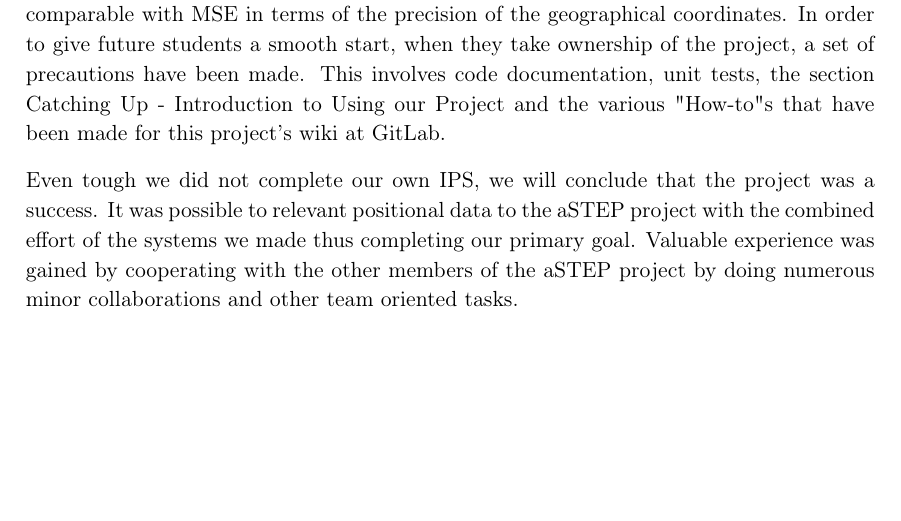
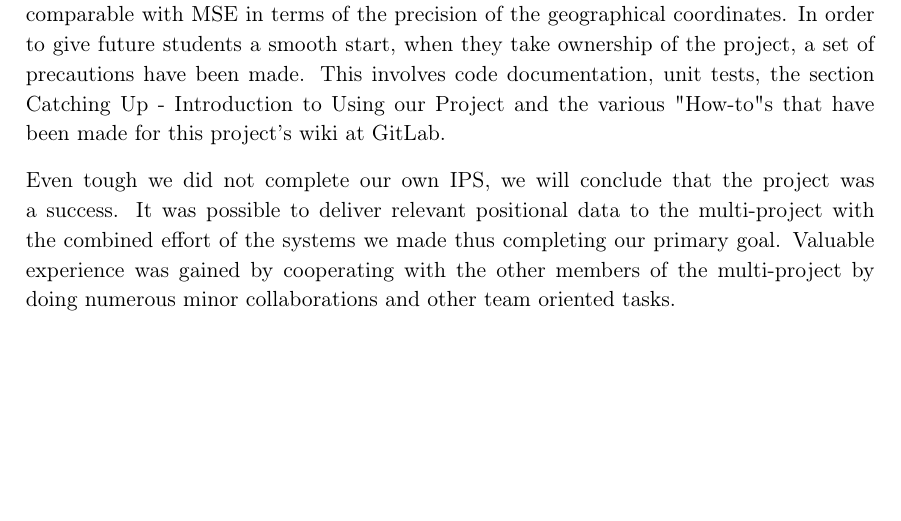
Before and after one commit to JacobNielsenn/sw608f16, a LaTeX thesis (rapport.tex, which reads formalia/conclusion.tex): part of page 57 of 64, cut so that both start at the same text. Compiled offline with pdfLaTeX.

Commit message:
no message

```diff
--- a/formalia/conclusion.tex
+++ b/formalia/conclusion.tex
@@ -13,4 +13,4 @@ The foundation for a small tracking system was laid, with the future goal of bei
 % Sprint 4 + resten
 In order to give future students a smooth start, when they take ownership of the project, a set of precautions have been made. This involves code documentation, unit tests, the section \nameref{sec:catchup} and the various "How-to"s that have been made for this project's wiki at GitLab.
 
-Even tough we did not complete our own IPS, we will conclude that the project was a success. It was possible to relevant positional data to the aSTEP project with the combined effort of the systems we made thus completing our primary goal. Valuable experience was gained by cooperating with the other members of the aSTEP project by doing numerous minor collaborations and other team oriented tasks.
+Even tough we did not complete our own IPS, we will conclude that the project was a success. It was possible to deliver relevant positional data to the multi-project with the combined effort of the systems we made thus completing our primary goal. Valuable experience was gained by cooperating with the other members of the multi-project by doing numerous minor collaborations and other team oriented tasks.
```
